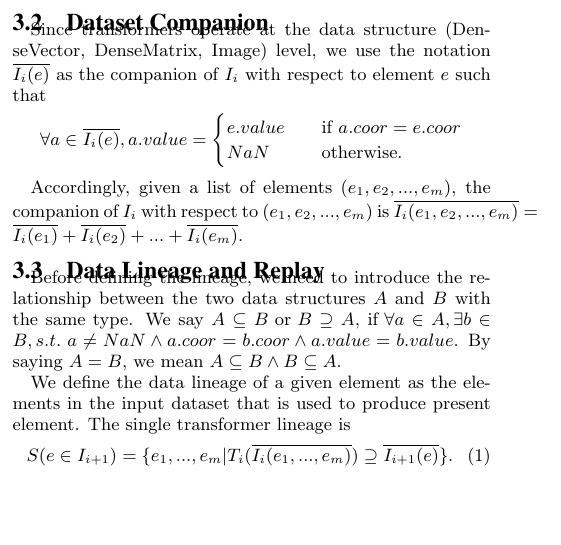
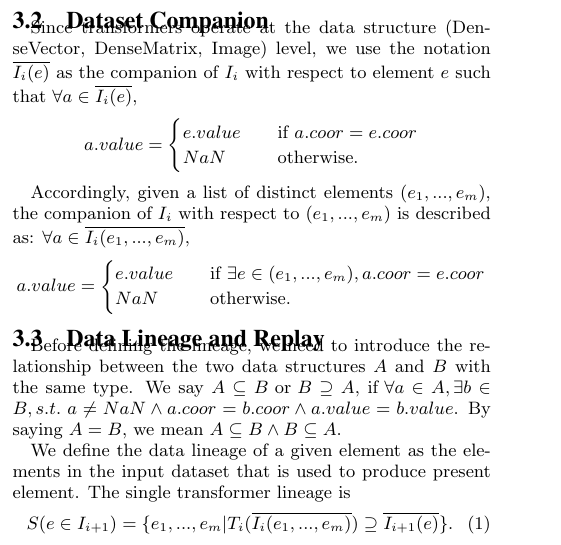
Before and after one commit to luckh2/SIGMOD_2016, a LaTeX paper (Lineage.tex): part of one column of page 2 of 3, cut so that both start at the same text, the shorter picture padded with empty space. Compiled offline with pdfLaTeX.

Commit message:
improvements in the dataset companion def

```diff
--- a/Lineage.tex
+++ b/Lineage.tex
@@ -206,16 +206,23 @@ Especially, we denote the output of the whole pipeline as $O = I_{n+1}$
 
 \subsection{Dataset Companion}
 Since transformers operate at the data structure (DenseVector, DenseMatrix, Image) level, we use the notation
-$\overline{I_i(e)}$ as the companion of $I_i$ with respect to element $e$ such that
-\[ \forall a \in \overline{I_i(e)}, a.value =
+$\overline{I_i(e)}$ as the companion of $I_i$ with respect to element $e$ such that $\forall a \in \overline{I_i(e)}$,
+\[ a.value =
   \begin{cases}
     e.value       & \quad \text{if } a.coor = e.coor\\
     NaN  & \quad \text{otherwise}. \\
   \end{cases}
 \]
 
-Accordingly, given a list of elements $(e_1, e_2, ..., e_m)$, the companion of $I_i$ with respect to $(e_1, e_2, ..., e_m)$ is
-$\overline{I_i(e_1, e_2, ..., e_m)} = \overline{I_i(e_1)} + \overline{I_i(e_2)} + ... +\overline{I_i(e_m)} $.
+Accordingly, given a list of distinct elements $(e_1, ..., e_m)$, the companion of $I_i$ with respect to $(e_1, ..., e_m)$ is
+described as: $\forall a \in \overline{I_i(e_1, ..., e_m)}$,
+\[ a.value =
+  \begin{cases}
+    e.value       & \quad \text{if } \exists e \in (e_1,...,e_m), a.coor = e.coor\\
+    NaN  & \quad \text{otherwise}. \\
+  \end{cases}
+\]
+
 
 \subsection{Data Lineage and Replay}
 Before defining the lineage, we need to introduce the relationship between the two data structures $A$ and $B$ with the same type.
```
